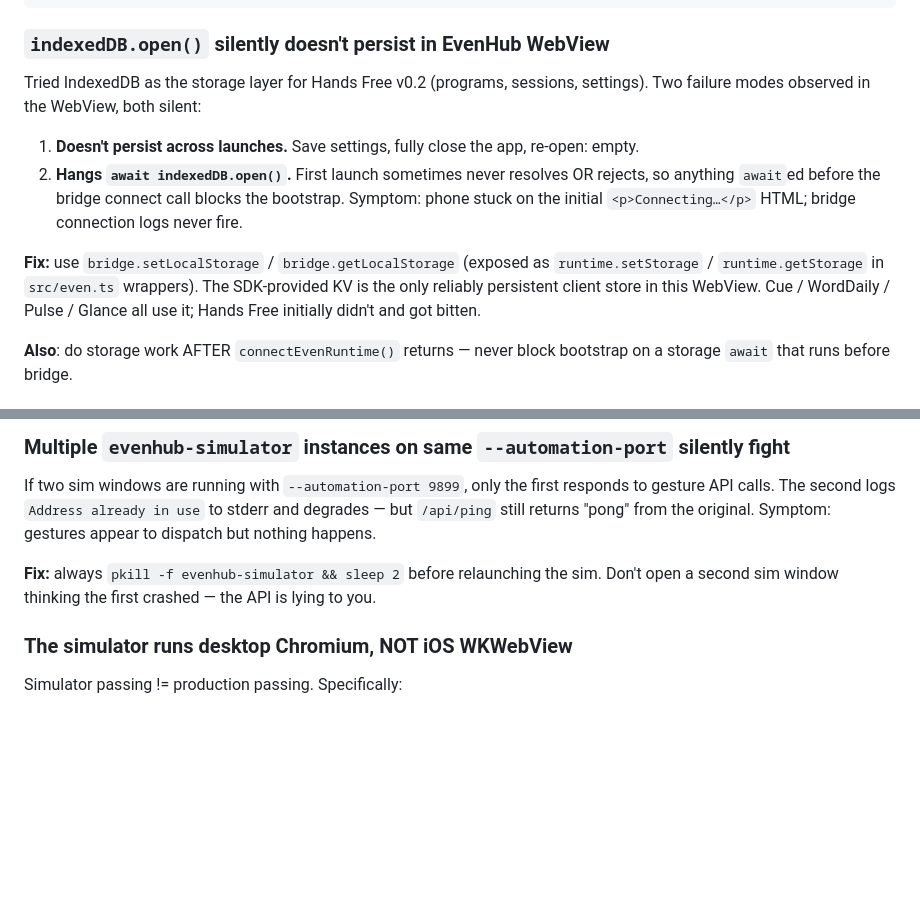
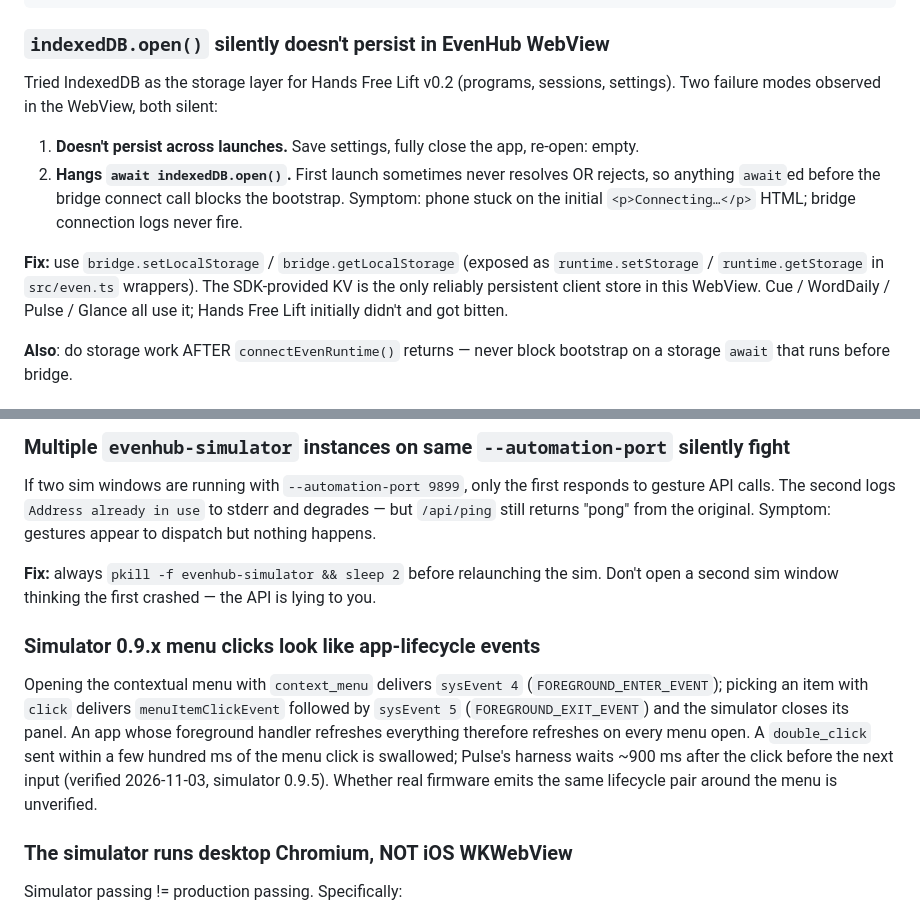
Before and after one commit to tntpsu/lyrics-glow, a Markdown page: KNOWN_QUIRKS.md, 2 parts joined by grey strips. Rendered like a GitHub page; blank space fills up the shorter version.

```diff
--- a/KNOWN_QUIRKS.md
+++ b/KNOWN_QUIRKS.md
@@ -34,12 +34,12 @@ await fetch(url, { method: 'POST', body, ... })
 
 ### `indexedDB.open()` silently doesn't persist in EvenHub WebView
 
-Tried IndexedDB as the storage layer for Hands Free v0.2 (programs, sessions, settings). Two failure modes observed in the WebView, both silent:
+Tried IndexedDB as the storage layer for Hands Free Lift v0.2 (programs, sessions, settings). Two failure modes observed in the WebView, both silent:
 
 1. **Doesn't persist across launches.** Save settings, fully close the app, re-open: empty.
 2. **Hangs `await indexedDB.open()`.** First launch sometimes never resolves OR rejects, so anything `await`ed before the bridge connect call blocks the bootstrap. Symptom: phone stuck on the initial `<p>Connecting…</p>` HTML; bridge connection logs never fire.
 
-**Fix:** use `bridge.setLocalStorage` / `bridge.getLocalStorage` (exposed as `runtime.setStorage` / `runtime.getStorage` in `src/even.ts` wrappers). The SDK-provided KV is the only reliably persistent client store in this WebView. Cue / WordDaily / Pulse / Glance all use it; Hands Free initially didn't and got bitten.
+**Fix:** use `bridge.setLocalStorage` / `bridge.getLocalStorage` (exposed as `runtime.setStorage` / `runtime.getStorage` in `src/even.ts` wrappers). The SDK-provided KV is the only reliably persistent client store in this WebView. Cue / WordDaily / Pulse / Glance all use it; Hands Free Lift initially didn't and got bitten.
 
 **Also**: do storage work AFTER `connectEvenRuntime()` returns — never block bootstrap on a storage `await` that runs before bridge.
 
@@ -105,6 +113,10 @@ Cause: HMR reloads the module that called `bridge.onEvenHubEvent`, but the bridg
 If two sim windows are running with `--automation-port 9899`, only the first responds to gesture API calls. The second logs `Address already in use` to stderr and degrades — but `/api/ping` still returns "pong" from the original. Symptom: gestures appear to dispatch but nothing happens.
 
 **Fix:** always `pkill -f evenhub-simulator && sleep 2` before relaunching the sim. Don't open a second sim window thinking the first crashed — the API is lying to you.
+
+### Simulator 0.9.x menu clicks look like app-lifecycle events
+
+Opening the contextual menu with `context_menu` delivers `sysEvent 4` (`FOREGROUND_ENTER_EVENT`); picking an item with `click` delivers `menuItemClickEvent` followed by `sysEvent 5` (`FOREGROUND_EXIT_EVENT`) and the simulator closes its panel. An app whose foreground handler refreshes everything therefore refreshes on every menu open. A `double_click` sent within a few hundred ms of the menu click is swallowed; Pulse's harness waits ~900 ms after the click before the next input (verified 2026-11-03, simulator 0.9.5). Whether real firmware emits the same lifecycle pair around the menu is unverified.
 
 ### The simulator runs desktop Chromium, NOT iOS WKWebView
 
```
Also changed, not shown: other parts of KNOWN_QUIRKS.md (+28 -2 lines).
